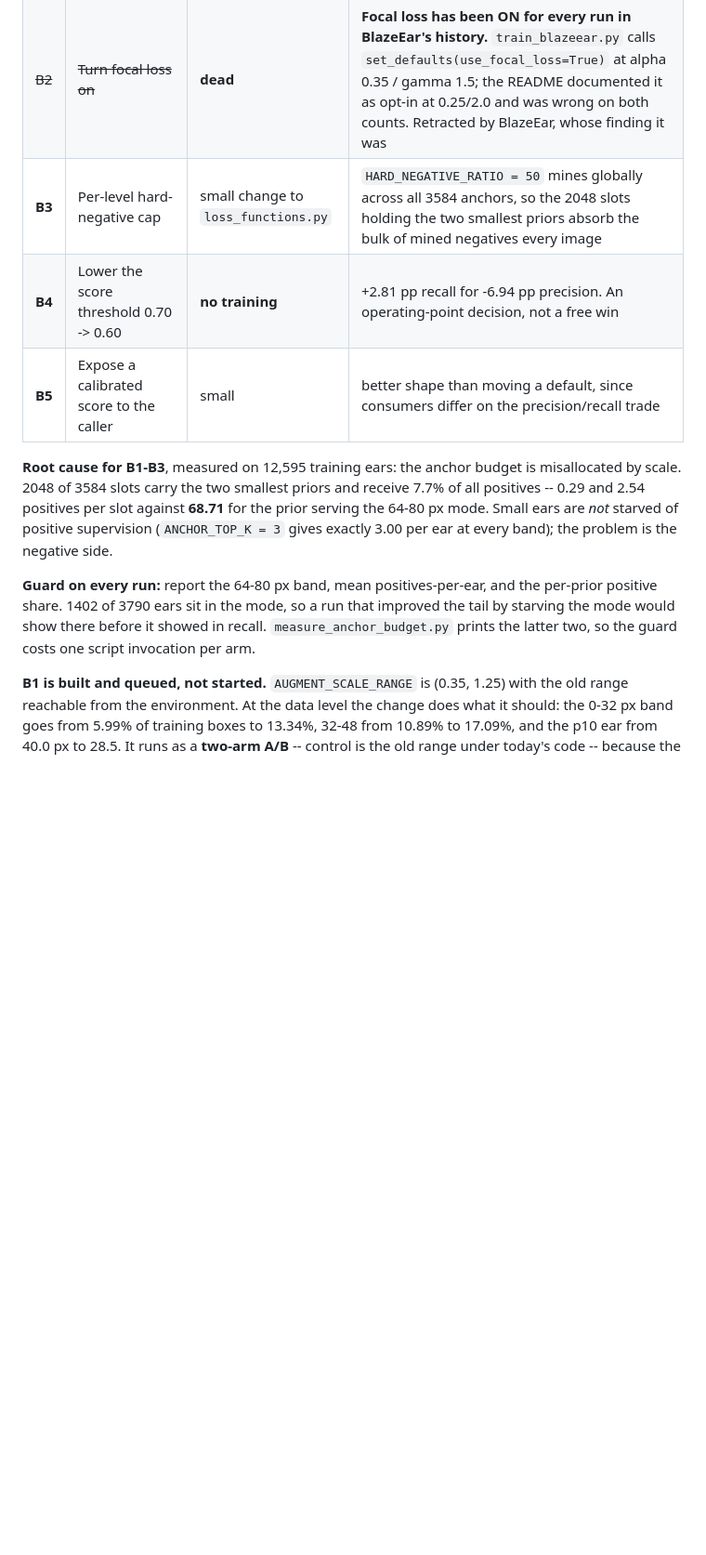
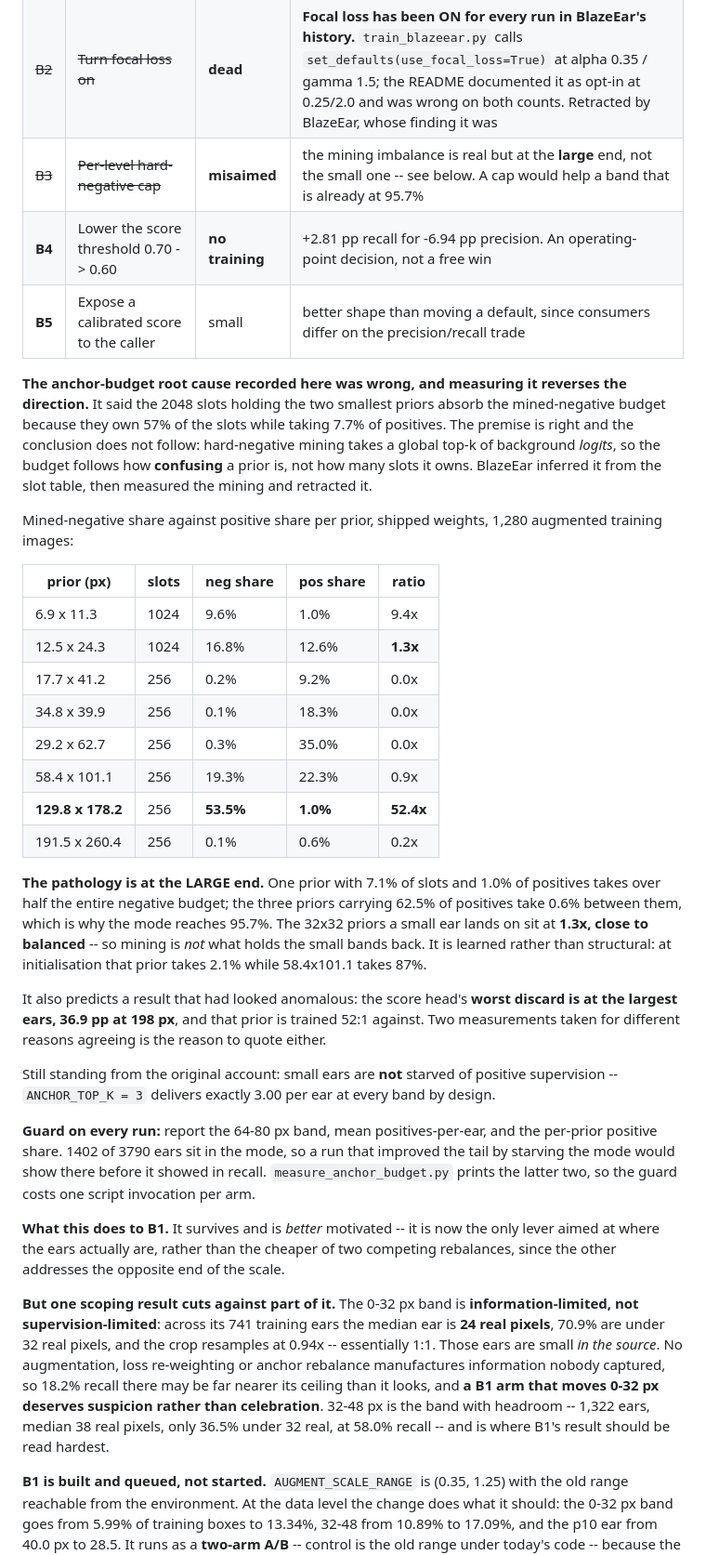
Before and after one commit to shameem4/Ear_Landmarker, a Markdown page: FIXES.md, the part around the change. Shown at 93% size. Drawn GitHub-style; blank space fills up the shorter version.

Commit message:
Retract the anchor-budget mechanism; it reverses when measured
Recorded that the 2048 slots holding the two smallest priors absorb the
mined-negative budget because they own 57% of slots while taking 7.7% of
positives. The premise is right, the conclusion does not follow: mining takes a
global top-k of background LOGITS, so the budget follows how confusing a prior
is, not how many slots it owns. BlazeEar inferred it from the slot table,
measured the mining, and retracted it.

Measured over 1,280 augmented images, the pathology is at the LARGE end:
129.8x178.2 holds 7.1% of slots and 1.0% of positives and takes 53.5% of mined
negatives, 52.4x. The three priors carrying 62.5% of positives take 0.6%
between them, which is why the mode reaches 95.7%. The 32x32 priors small ears
land on sit at 1.3x, near balanced -- mining is NOT what holds them back.
Learned rather than structural (2.1% at init, against 58.4x101.1's 87%).

It predicts the result that had looked anomalous: the worst score discard is at
the LARGEST ears, 36.9pp at 198px, whose prior is trained 52:1 against.

B3 is struck as misaimed -- a per-level cap would help a band already at 95.7%.
B1 survives better motivated, but the 0-32px band is INFORMATION-limited (median
24 REAL px, 70.9% under 32 real, crop resampling 0.94x), so no augmentation
manufactures information nobody captured and a B1 arm that moves it deserves
suspicion. 32-48px holds the headroom and is where to read B1 hardest.

Co-Authored-By: Claude Opus 5 <noreply@anthropic.com>

```diff
--- a/FIXES.md
+++ b/FIXES.md
@@ -38,22 +38,68 @@ these can be tried in sequence.
 |---|---|---|---|
 | **B1** | Widen `scale_range` low end from 0.75 to ~0.35 | one line | the training median ear is 64.9 px, so x0.75 = 48.7 px -- augmentation **cannot currently manufacture a sub-32 px ear**. Only the natively-small 5.9% populate that band. Attacks the exposure gap directly and leaves the mode's mass intact |
 | ~~B2~~ | ~~Turn focal loss on~~ | **dead** | **Focal loss has been ON for every run in BlazeEar's history.** `train_blazeear.py` calls `set_defaults(use_focal_loss=True)` at alpha 0.35 / gamma 1.5; the README documented it as opt-in at 0.25/2.0 and was wrong on both counts. Retracted by BlazeEar, whose finding it was |
-| **B3** | Per-level hard-negative cap | small change to `loss_functions.py` | `HARD_NEGATIVE_RATIO = 50` mines globally across all 3584 anchors, so the 2048 slots holding the two smallest priors absorb the bulk of mined negatives every image |
+| ~~B3~~ | ~~Per-level hard-negative cap~~ | **misaimed** | the mining imbalance is real but at the **large** end, not the small one -- see below. A cap would help a band that is already at 95.7% |
 | **B4** | Lower the score threshold 0.70 -> 0.60 | **no training** | +2.81 pp recall for -6.94 pp precision. An operating-point decision, not a free win |
 | **B5** | Expose a calibrated score to the caller | small | better shape than moving a default, since consumers differ on the precision/recall trade |
 
-**Root cause for B1-B3**, measured on 12,595 training ears: the anchor budget is
-misallocated by scale. 2048 of 3584 slots carry the two smallest priors and
-receive 7.7% of all positives -- 0.29 and 2.54 positives per slot against **68.71**
-for the prior serving the 64-80 px mode. Small ears are *not* starved of positive
-supervision (`ANCHOR_TOP_K = 3` gives exactly 3.00 per ear at every band); the
-problem is the negative side.
+**The anchor-budget root cause recorded here was wrong, and measuring it
+reverses the direction.** It said the 2048 slots holding the two smallest priors
+absorb the mined-negative budget because they own 57% of the slots while taking
+7.7% of positives. The premise is right and the conclusion does not follow:
+hard-negative mining takes a global top-k of background *logits*, so the budget
+follows how **confusing** a prior is, not how many slots it owns. BlazeEar
+inferred it from the slot table, then measured the mining and retracted it.
+
+Mined-negative share against positive share per prior, shipped weights, 1,280
+augmented training images:
+
+| prior (px) | slots | neg share | pos share | ratio |
+|---|---|---|---|---|
+| 6.9 x 11.3 | 1024 | 9.6% | 1.0% | 9.4x |
+| 12.5 x 24.3 | 1024 | 16.8% | 12.6% | **1.3x** |
+| 17.7 x 41.2 | 256 | 0.2% | 9.2% | 0.0x |
+| 34.8 x 39.9 | 256 | 0.1% | 18.3% | 0.0x |
+| 29.2 x 62.7 | 256 | 0.3% | 35.0% | 0.0x |
+| 58.4 x 101.1 | 256 | 19.3% | 22.3% | 0.9x |
+| **129.8 x 178.2** | 256 | **53.5%** | **1.0%** | **52.4x** |
+| 191.5 x 260.4 | 256 | 0.1% | 0.6% | 0.2x |
+
+**The pathology is at the LARGE end.** One prior with 7.1% of slots and 1.0% of
+positives takes over half the entire negative budget; the three priors carrying
+62.5% of positives take 0.6% between them, which is why the mode reaches 95.7%.
+The 32x32 priors a small ear lands on sit at **1.3x, close to balanced** -- so
+mining is *not* what holds the small bands back. It is learned rather than
+structural: at initialisation that prior takes 2.1% while 58.4x101.1 takes 87%.
+
+It also predicts a result that had looked anomalous: the score head's **worst
+discard is at the largest ears, 36.9 pp at 198 px**, and that prior is trained
+52:1 against. Two measurements taken for different reasons agreeing is the
+reason to quote either.
+
+Still standing from the original account: small ears are **not** starved of
+positive supervision -- `ANCHOR_TOP_K = 3` delivers exactly 3.00 per ear at
+every band by design.
 
 **Guard on every run:** report the 64-80 px band, mean positives-per-ear, and the
 per-prior positive share. 1402 of 3790 ears sit in the mode, so a run that
 improved the tail by starving the mode would show there before it showed in
 recall. `measure_anchor_budget.py` prints the latter two, so the guard costs one
 script invocation per arm.
+
+**What this does to B1.** It survives and is *better* motivated -- it is now the
+only lever aimed at where the ears actually are, rather than the cheaper of two
+competing rebalances, since the other addresses the opposite end of the scale.
+
+**But one scoping result cuts against part of it.** The 0-32 px band is
+**information-limited, not supervision-limited**: across its 741 training ears
+the median ear is **24 real pixels**, 70.9% are under 32 real pixels, and the
+crop resamples at 0.94x -- essentially 1:1. Those ears are small *in the source*.
+No augmentation, loss re-weighting or anchor rebalance manufactures information
+nobody captured, so 18.2% recall there may be far nearer its ceiling than it
+looks, and **a B1 arm that moves 0-32 px deserves suspicion rather than
+celebration**. 32-48 px is the band with headroom -- 1,322 ears, median 38 real
+pixels, only 36.5% under 32 real, at 58.0% recall -- and is where B1's result
+should be read hardest.
 
 **B1 is built and queued, not started.** `AUGMENT_SCALE_RANGE` is (0.35, 1.25)
 with the old range reachable from the environment. At the data level the change
```
